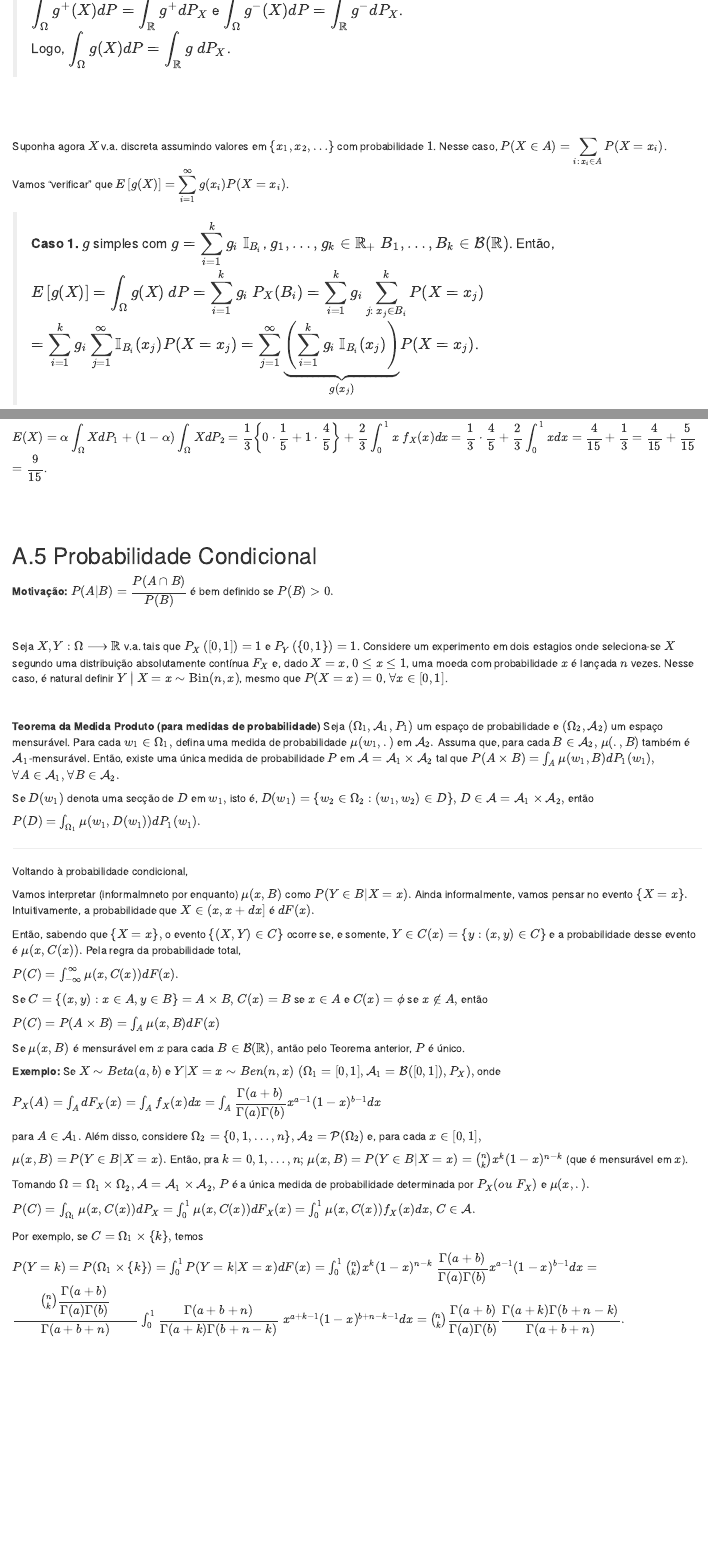
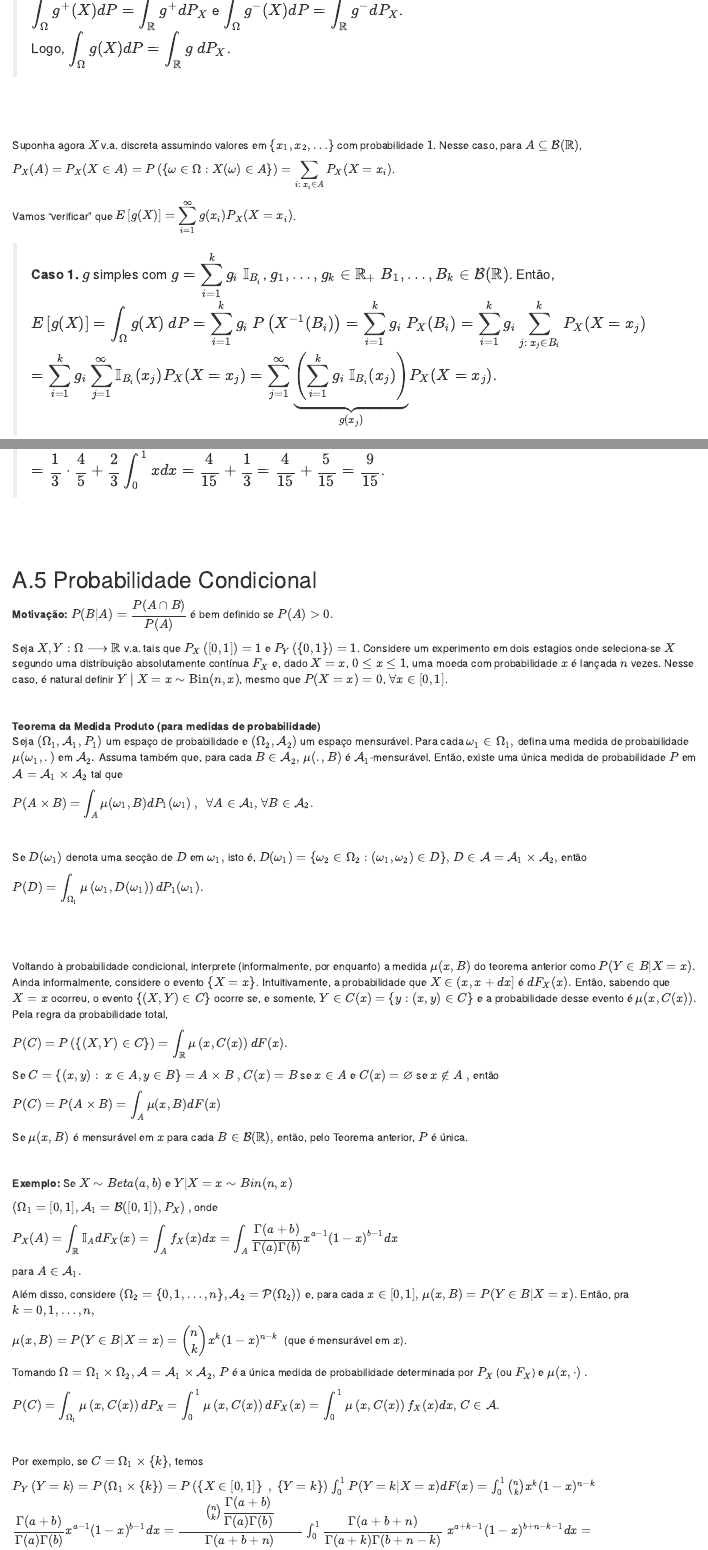
Before and after one commit to vfossaluza/InfBayes, an R Markdown document (07-MedidaProb.Rmd): the page in a window 1100 px wide, from 7810 px down, and a second part further down, joined at a grey line. Rendered offline with R 4.5, knitr and Pandoc, with nearby package versions; the code chunks are not run, so their results and figures are left out; drawn as R Markdown's standard HTML page in place of the format the file asks for.

Commit message:
Med Prob Cond

```diff
--- a/07-MedidaProb.Rmd
+++ b/07-MedidaProb.Rmd
@@ -442,14 +442,19 @@ $~$
 
 $~$
 
-Suponha agora $X$ v.a. discreta assumindo valores em $\{x_1,x_2,\ldots\}$ com probabilidade $1$. Nesse caso, $P(X \in A)$ $=\displaystyle\sum_{i:~x_i\in A} P(X=x_i)$. Vamos "verificar" que $E\left[g(X)\right]$ $=\displaystyle\sum_{i=1}^\infty g(x_i)P(X=x_i)$.
+Suponha agora $X$ v.a. discreta assumindo valores em $\{x_1,x_2,\ldots\}$ com probabilidade $1$. Nesse caso, para $A\subseteq\mathcal{B}(\mathbb{R})$,
+
+$P_X(A)$ $=P_X(X \in A)$ $=P\left(\{\omega\in\Omega:  X(\omega) \in A\}\right)$ $=\displaystyle\sum_{i:~x_i\in A} P_X(X=x_i)$.
+
+Vamos "verificar" que $E\left[g(X)\right]$ $=\displaystyle\sum_{i=1}^\infty g(x_i)P_X(X=x_i)$.
 
 > **Caso 1.** $g$ simples com $g = \displaystyle\sum_{i=1}^kg_i~\mathbb{I}_{B_i}$, $g_1,\ldots,g_k \in \mathbb{R}_+$ $B_1,\ldots,B_k \in \mathcal{B}(\mathbb{R})$. Então,
 $E\left[g(X)\right]$ $=\displaystyle\int_\Omega g(X)~dP$
+$=\displaystyle\sum_{i=1}^k g_i~P\left(X^{-1}(B_i)\right)$
 $=\displaystyle\sum_{i=1}^k g_i~P_X(B_i)$
-$=\displaystyle\sum_{i=1}^k g_i \sum_{j:~x_j \in B_i}^k P(X = x_j)$
-$=\displaystyle\sum_{i=1}^k g_i \sum_{j=1}^\infty \mathbb{I}_{B_i}(x_j)P(X=x_j)$
-$=\displaystyle\sum_{j=1}^\infty \underbrace{\left(\sum_{i=1}^k g_i ~\mathbb{I}_{B_i}(x_j)\right)}_{g(x_j)}P(X = x_j)$.
+$=\displaystyle\sum_{i=1}^k g_i \sum_{j:~x_j \in B_i}^k P_X(X = x_j)$
+$=\displaystyle\sum_{i=1}^k g_i \sum_{j=1}^\infty \mathbb{I}_{B_i}(x_j)P_X(X=x_j)$
+$=\displaystyle\sum_{j=1}^\infty \underbrace{\left(\sum_{i=1}^k g_i ~\mathbb{I}_{B_i}(x_j)\right)}_{g(x_j)}P_X(X = x_j)$.
 
 $~$
 
@@ -773,51 +778,63 @@ $~$
 
 ## Probabilidade Condicional
 
-**Motivação:** $P(A|B)=$ $\dfrac{P(A\cap B)}{P(B)}$ é bem definido se $P(B)>0.$
-
-$~$
+**Motivação:** $P(B|A)=$ $\dfrac{P(A\cap B)}{P(A)}$ é bem definido se $P(A)>0.$
 
 Seja $X,Y: \Omega \longrightarrow \mathbb{R}$ v.a. tais que $P_X\left([0,1]\right)=1$ e $P_Y\left(\{0,1\}\right)=1$. Considere um experimento em dois estagios onde seleciona-se $X$ segundo uma distribuição absolutamente contínua $F_X$ e, dado $X=x$, $0\leq x\leq 1$, uma moeda com probabilidade $x$ é lançada $n$ vezes. Nesse caso, é natural definir $Y~\big|~X=x\sim \text{Bin}(n,x)$, mesmo que $P(X=x)=0$, $\forall x \in [0,1]$.
 
 $~$
 
-**Teorema da Medida Produto (para medidas de probabilidade)** Seja $(\Omega_1, \mathcal{A}_1,P_1)$ um espaço de probabilidade e $(\Omega_2,\mathcal{A}_2)$ um espaço mensurável. Para cada $w_1 \in \Omega_1,$ defina uma medida de probabilidade $\mu(w_1,.)$ em $\mathcal{A}_2.$ Assuma que, para cada $B \in \mathcal{A}_2,$ $\mu(.,B)$ também é $\mathcal{A}_1$-mensurável. Então, existe uma única medida de probabilidade $P$ em $\mathcal{A}=\mathcal{A}_1\times \mathcal{A}_2$ tal que $P(A\times B)=$ $\int_A \mu(w_1,B)dP_1(w_1),$ $\forall A\in \mathcal{A}_1,$ $\forall B\in \mathcal{A}_2.$
+**Teorema da Medida Produto (para medidas de probabilidade)**
+Seja $(\Omega_1, \mathcal{A}_1,P_1)$ um espaço de probabilidade e $(\Omega_2,\mathcal{A}_2)$ um espaço mensurável. Para cada $\omega_1 \in \Omega_1,$ defina uma medida de probabilidade $\mu(\omega_1,.)$ em $\mathcal{A}_2.$ Assuma também que, para cada $B \in \mathcal{A}_2,$ $\mu(.,B)$ é $\mathcal{A}_1$-mensurável. Então, existe uma única medida de probabilidade $P$ em $\mathcal{A}= \mathcal{A}_1\times\mathcal{A}_2$ tal que
 
-Se $D(w_1)$ denota uma secção de $D$ em $w_1,$ isto é, $D(w_1)=$ $\{w_2\in \Omega_2: (w_1,w_2)\in D\},$ $D\in \mathcal{A}=\mathcal{A}_1\times\mathcal{A}_2,$ então
+$P(A\times B)$ $=\displaystyle\int_A \mu(\omega_1,B)dP_1(\omega_1)~,~$ $\forall A\in \mathcal{A}_1,$ $\forall B\in \mathcal{A}_2.$
 
-$P(D)=$ $\int_{\Omega_1} \mu(w_1,D(w_1))dP_1(w_1).$
+$~$
 
-------------------------------------------------------------
+Se $D(\omega_1)$ denota uma secção de $D$ em $\omega_1,$ isto é, $D(\omega_1)=$ $\{\omega_2\in \Omega_2: (\omega_1,\omega_2)\in D\},$ $D\in \mathcal{A}=\mathcal{A}_1\times\mathcal{A}_2,$ então
 
-Voltando à probabilidade condicional,
+$P(D)$ $=\displaystyle\int_{\Omega_1} \mu\left(\omega_1,D(\omega_1)\right)dP_1(\omega_1).$
 
-Vamos interpretar (informalmneto por enquanto) $\mu(x,B)$ como $P(Y\in B| X=x).$ Ainda informalmente, vamos pensar no evento $\{X=x\}.$ Intuitivamente, a probabilidade que $X\in (x,x+dx]$ é $dF(x).$
+$~$
 
-Então, sabendo que $\{X=x\},$ o evento $\{(X,Y)\in C\}$ ocorre se, e somente, $Y \in C(x)=$ $\{y:(x,y)\in C\}$ e a probabilidade desse evento é $\mu(x,C(x)).$ Pela regra da probabilidade total,
+$~$
 
-$P(C)=$ $\int_{-\infty}^{\infty}\mu(x,C(x))dF(x).$
+Voltando à probabilidade condicional, interprete (informalmente, por enquanto) a medida $\mu(x,B)$ do teorema anterior como $P(Y\in B| X=x).$ Ainda informalmente, considere o evento $\{X=x\}$. Intuitivamente, a probabilidade que $X\in (x,x+dx]$ é $dF_X(x).$
+Então, sabendo que $X=x$ ocorreu, o evento $\left\{(X,Y)\in C\right\}$ ocorre se, e somente, $Y \in C(x)$ $=\{y:(x,y)\in C\}$ e a probabilidade desse evento é $\mu(x,C(x)).$ Pela regra da probabilidade total,
 
-Se $C=\{(x,y): x\in A, y \in B\}=$ $A\times B,$ $C(x)=B$ se $x\in A$ e $C(x)=\phi$ se $x \notin A,$ então
+$P(C)$ $=P\left(\left\{(X,Y)\in C\right\}\right)$ $=\displaystyle\int_{\mathbb{R}}\mu\left(x,C(x)\right)dF(x).$
 
-$P(C)=$ $P(A\times B)=$ $\int_A \mu(x,B)dF(x)$
+Se $C=\{(x,y):~ x\in A, y \in B\}$ $=A\times B~,$ $C(x)=B$ se $x\in A$ e $C(x)=\varnothing$ se $x \notin A~,$ então
 
-Se $\mu(x,B)$ é mensurável em $x$ para cada $B\in \mathcal{B}(\mathbb{R}),$ antão pelo Teorema anterior, $P$ é único.
+$P(C)$ $=P(A\times B)$ $=\displaystyle\int_A \mu(x,B)dF(x)$
 
-**Exemplo:** Se $X \sim Beta(a,b)$ e $Y|X=x \sim Ben(n,x)$ $(\Omega_1=[0,1],\mathcal{A}_1=\mathcal{B}([0,1]),P_X),$ onde
+Se $\mu(x,B)$ é mensurável em $x$ para cada $B\in \mathcal{B}(\mathbb{R}),$ então, pelo Teorema anterior, $P$ é única.
 
-$P_X(A)=$ $\int_A dF_X(x)=$ $\int_A f_X(x)dx=$ $\int_A \dfrac{\Gamma(a+b)}{\Gamma(a)\Gamma(b)}x^{a-1}(1-x)^{b-1}dx$
+$~$
 
-para $A \in \mathcal{A}_1.$ Além disso, considere $\Omega_2=\{0,1,\ldots,n\},$ $\mathcal{A}_2=\mathcal{P}(\Omega_2)$ e, para cada $x \in [0,1],$
+**Exemplo:** Se $X \sim Beta(a,b)$ e $Y|X=x \sim Bin(n,x)$
 
-$\mu(x,B)=$ $P(Y \in B| X=x).$ Então, pra $k=0,1,\ldots,n;$ $\mu(x,B)=$ $P(Y\in B| X=x)=$ $\binom{n}{k}x^k(1-x)^{n-k}$ (que é mensurável em $x$).
+$\left(\Omega_1=[0,1],\mathcal{A}_1=\mathcal{B}([0,1]),P_X\right),$ onde
 
-Tomando $\Omega=\Omega_1 \times \Omega_2,$ $\mathcal{A}=\mathcal{A}_1 \times \mathcal{A}_2,$ $P$ é a única medida de probabilidade determinada por $P_X (ou \; F_X)$ e $\mu(x,.).$
+$P_X(A)$  $=\displaystyle\int_{\mathbb{R}}\mathbb{I}_A dF_X(x)$ $=\displaystyle\int_A f_X(x)dx$ $=\displaystyle\int_A \dfrac{\Gamma(a+b)}{\Gamma(a)\Gamma(b)}x^{a-1}(1-x)^{b-1}dx$
 
-$P(C)=$ $\int_{\Omega_1}\mu(x,C(x))dP_X=$ $\int_0^1 \mu(x,C(x))dF_X(x)=$ $\int_0^1 \mu(x,C(x))f_X(x)dx,$ $C \in\mathcal{A}.$
+para $A \in \mathcal{A}_1.$
+
+Além disso, considere $\left(\Omega_2=\{0,1,\ldots,n\}, \mathcal{A}_2=\mathcal{P}(\Omega_2)\right)$ e, para cada $x \in [0,1],$ $\mu(x,B)=P(Y \in B| X=x).$ Então, pra $k=0,1,\ldots,n,$
+
+$\mu(x,B)$ $=P(Y\in B| X=x)$ $=\displaystyle\binom{n}{k}x^k(1-x)^{n-k}~$ (que é mensurável em $x$).
+
+Tomando $\Omega=\Omega_1 \times \Omega_2,$ $\mathcal{A}=\mathcal{A}_1 \times \mathcal{A}_2,$ $P$ é a única medida de probabilidade determinada por $P_X$ (ou $F_X$) e $\mu(x,\cdot)~.$
+
+$P(C)$ $=\displaystyle\int_{\Omega_1}\mu\left(x,C(x)\right)dP_X$ $=\displaystyle\int_0^1 \mu\left(x,C(x)\right)dF_X(x)$ $=\displaystyle\int_0^1 \mu\left(x,C(x)\right)f_X(x)dx,$ $C \in \mathcal{A}.$
+
+$~$
 
 Por exemplo, se $C=\Omega_1 \times \{k\},$ temos
 
-$P(Y=k)=$ $P(\Omega_1 \times \{k\})=$ $\int_0^1P(Y=k|X=x)dF(x)=$ $\int_0^1 \binom{n}{k}x^k(1-x)^{n-k}$ $\dfrac{\Gamma(a+b)}{\Gamma(a)\Gamma(b)}x^{a-1}(1-x)^{b-1}dx=$ $\dfrac{\binom{n}{k}\dfrac{\Gamma(a+b)}{\Gamma(a)\Gamma(b)}}{\dfrac{\Gamma(a+b+n)}{\Gamma(a+k)\Gamma(b+n-k)}}$ $\int_0^1\dfrac{\Gamma(a+b+n)}{\Gamma(a+k)\Gamma(b+n-k)}$ $x^{a+k-1}(1-x)^{b+n-k-1}dx=$ $\binom{n}{k}\dfrac{\Gamma(a+b)}{\Gamma(a)\Gamma(b)}\dfrac{\Gamma(a+k)\Gamma(b+n-k)}{\Gamma(a+b+n)}.$
+$P_Y\left(Y=k\right)$ $=P\left(\Omega_1 \times \{k\}\right)$
+$=P\left(\left\{X\in[0,1]\right\}~,~\{Y=k\}\right)$
+$\int_0^1P(Y=k|X=x)dF(x)=$ $\int_0^1 \binom{n}{k}x^k(1-x)^{n-k}$ $\dfrac{\Gamma(a+b)}{\Gamma(a)\Gamma(b)}x^{a-1}(1-x)^{b-1}dx=$ $\dfrac{\binom{n}{k}\dfrac{\Gamma(a+b)}{\Gamma(a)\Gamma(b)}}{\dfrac{\Gamma(a+b+n)}{\Gamma(a+k)\Gamma(b+n-k)}}$ $\int_0^1\dfrac{\Gamma(a+b+n)}{\Gamma(a+k)\Gamma(b+n-k)}$ $x^{a+k-1}(1-x)^{b+n-k-1}dx=$ $\binom{n}{k}\dfrac{\Gamma(a+b)}{\Gamma(a)\Gamma(b)}\dfrac{\Gamma(a+k)\Gamma(b+n-k)}{\Gamma(a+b+n)}.$
 
 $(Y \sim Beta Bin (n,a,b))$
 
```
Also changed, not shown: docs/InfBayes.tex, docs/search_index.json, 07-MedidaProb.Rmd (58 more changed lines), 10 other files.
